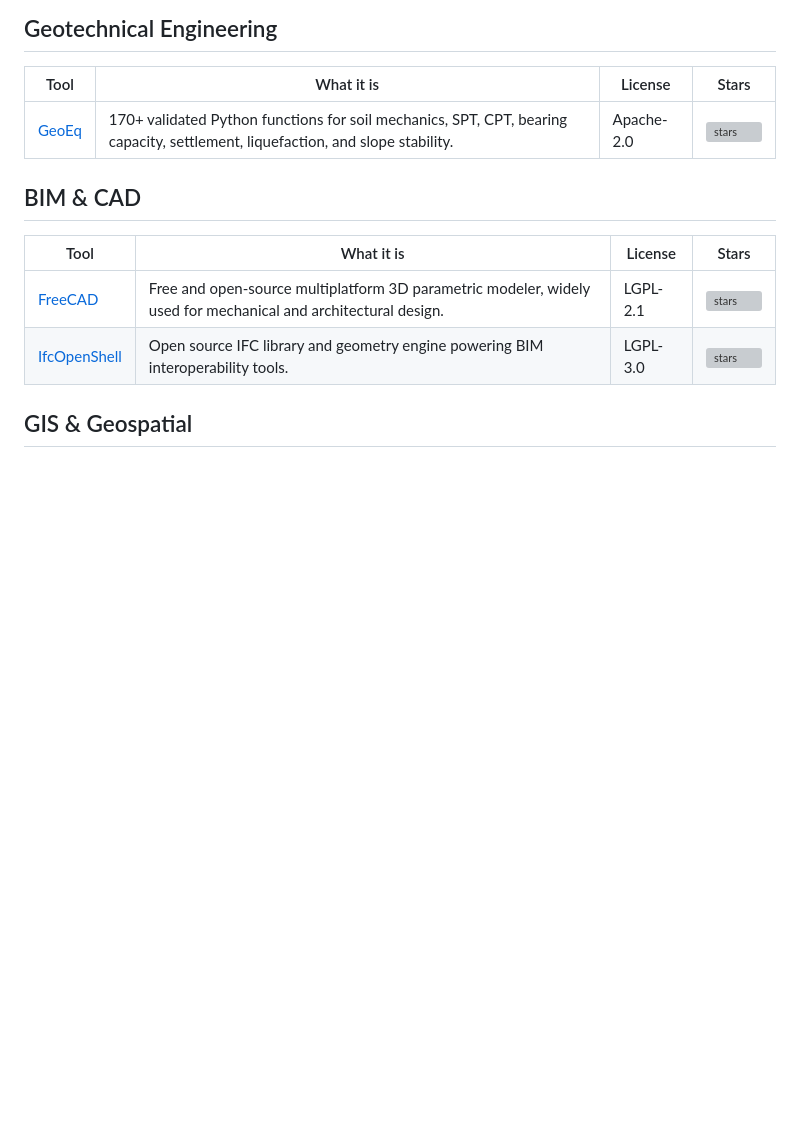
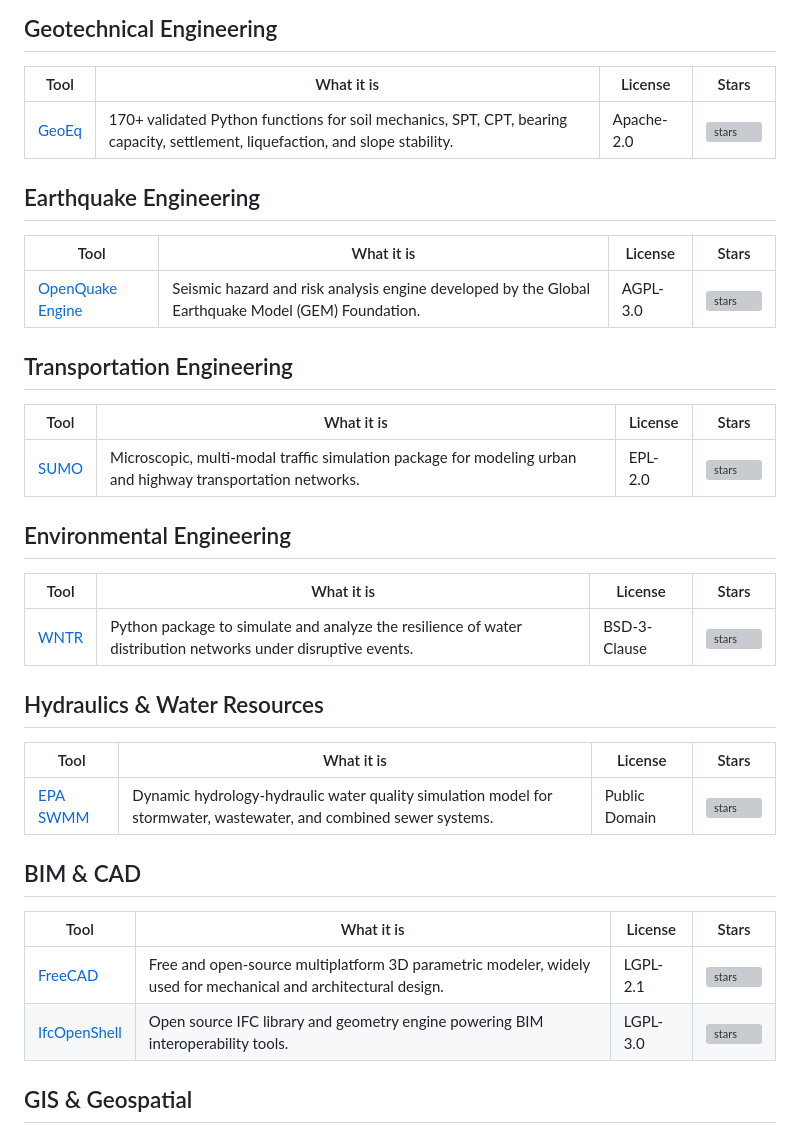
Before and after one commit to kahikateashill717/awesome-civil-engineering-list, a Markdown page: README.md, the part around one of its changes. Rendered like a GitHub page; blank space fills up the shorter version; grey boxes are pictures that could not be loaded.

```diff
--- a/README.md
+++ b/README.md
@@ -29,6 +34,30 @@ Every entry below is a real, public, open-source project. Stars and activity are
 |---|---|---|---|
 | [GeoEq](https://geoeq.org) | 170+ validated Python functions for soil mechanics, SPT, CPT, bearing capacity, settlement, liquefaction, and slope stability. | Apache-2.0 | ![stars](https://img.shields.io/github/stars/geoeq/geoeq?style=flat-square&label=%E2%98%85) |
 
+## Earthquake Engineering
+
+| Tool | What it is | License | Stars |
+|---|---|---|---|
+| [OpenQuake Engine](https://www.globalquakemodel.org) | Seismic hazard and risk analysis engine developed by the Global Earthquake Model (GEM) Foundation. | AGPL-3.0 | ![stars](https://img.shields.io/github/stars/gem/oq-engine?style=flat-square&label=%E2%98%85) |
+
+## Transportation Engineering
+
+| Tool | What it is | License | Stars |
+|---|---|---|---|
+| [SUMO](https://eclipse.dev/sumo/) | Microscopic, multi-modal traffic simulation package for modeling urban and highway transportation networks. | EPL-2.0 | ![stars](https://img.shields.io/github/stars/eclipse-sumo/sumo?style=flat-square&label=%E2%98%85) |
+
+## Environmental Engineering
+
+| Tool | What it is | License | Stars |
+|---|---|---|---|
+| [WNTR](https://www.epa.gov/water-research/water-network-tool-resilience-wntr) | Python package to simulate and analyze the resilience of water distribution networks under disruptive events. | BSD-3-Clause | ![stars](https://img.shields.io/github/stars/USEPA/WNTR?style=flat-square&label=%E2%98%85) |
+
+## Hydraulics & Water Resources
+
+| Tool | What it is | License | Stars |
+|---|---|---|---|
+| [EPA SWMM](https://www.epa.gov/water-research/storm-water-management-model-swmm) | Dynamic hydrology-hydraulic water quality simulation model for stormwater, wastewater, and combined sewer systems. | Public Domain | ![stars](https://img.shields.io/github/stars/USEPA/Stormwater-Management-Model?style=flat-square&label=%E2%98%85) |
+
 ## BIM & CAD
 
 | Tool | What it is | License | Stars |
```
Also changed, not shown: other parts of README.md (+24 -3 lines).
